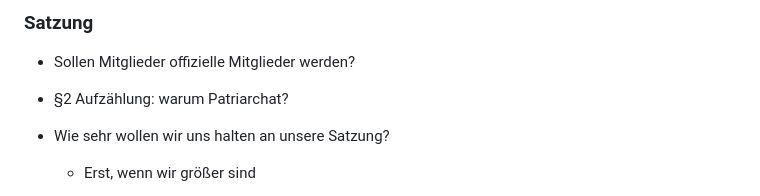
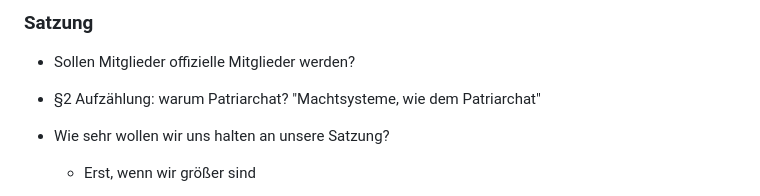
Before and after one commit to poporiko/krinfo, a Markdown page: protokolle/2024-11-20_sitzung.md, the part around the change. Drawn GitHub-style.

```diff
--- a/protokolle/2024-11-20_sitzung.md
+++ b/protokolle/2024-11-20_sitzung.md
@@ -78,7 +78,7 @@ David, Patrick, Kaitlyn, Riko
 ### Satzung
 
 - Sollen Mitglieder offizielle Mitglieder werden?
-- §2 Aufzählung: warum Patriarchat?
+- §2 Aufzählung: warum Patriarchat? "Machtsysteme, wie dem Patriarchat"
 - Wie sehr wollen wir uns halten an unsere Satzung?
    - Erst, wenn wir größer sind
 - Privates Git einrichten!
```
